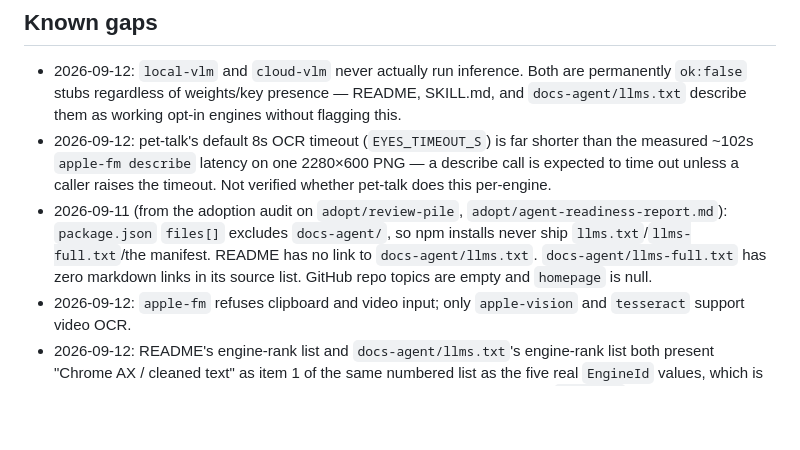
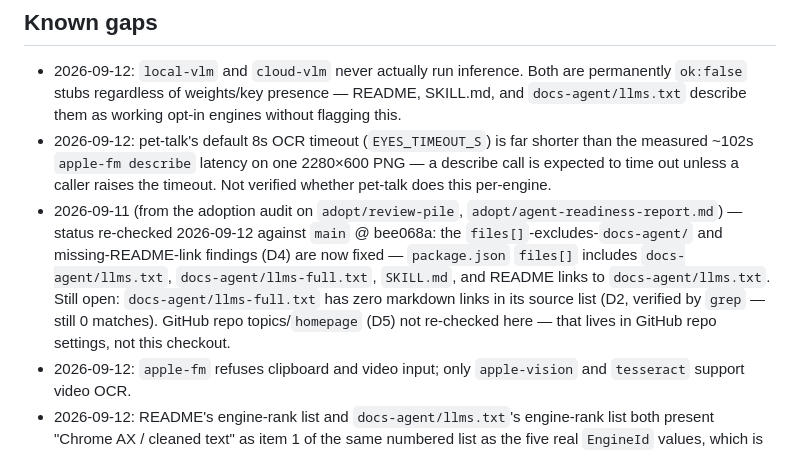
Before and after one commit to unfoundbox-crew/zero-vision, a Markdown page: docs/ARCHITECTURE.md, the part around the change. GitHub-like rendering; blank space fills up the shorter version.

```diff
--- a/docs/ARCHITECTURE.md
+++ b/docs/ARCHITECTURE.md
@@ -174,7 +174,7 @@ Not an engine: **Chrome AX / CDP text** is the default producer for tab reads (`
 
 - 2026-09-12: `local-vlm` and `cloud-vlm` never actually run inference. Both are permanently `ok:false` stubs regardless of weights/key presence — README, SKILL.md, and `docs-agent/llms.txt` describe them as working opt-in engines without flagging this.
 - 2026-09-12: pet-talk's default 8s OCR timeout (`EYES_TIMEOUT_S`) is far shorter than the measured ~102s `apple-fm describe` latency on one 2280×600 PNG — a describe call is expected to time out unless a caller raises the timeout. Not verified whether pet-talk does this per-engine.
-- 2026-09-11 (from the adoption audit on `adopt/review-pile`, `adopt/agent-readiness-report.md`): `package.json` `files[]` excludes `docs-agent/`, so npm installs never ship `llms.txt`/`llms-full.txt`/the manifest. README has no link to `docs-agent/llms.txt`. `docs-agent/llms-full.txt` has zero markdown links in its source list. GitHub repo topics are empty and `homepage` is null.
+- 2026-09-11 (from the adoption audit on `adopt/review-pile`, `adopt/agent-readiness-report.md`) — status re-checked 2026-09-12 against `main` @ bee068a: the `files[]`-excludes-`docs-agent/` and missing-README-link findings (D4) are now fixed — `package.json` `files[]` includes `docs-agent/llms.txt`, `docs-agent/llms-full.txt`, `SKILL.md`, and README links to `docs-agent/llms.txt`. Still open: `docs-agent/llms-full.txt` has zero markdown links in its source list (D2, verified by `grep` — still 0 matches). GitHub repo topics/`homepage` (D5) not re-checked here — that lives in GitHub repo settings, not this checkout.
 - 2026-09-12: `apple-fm` refuses clipboard and video input; only `apple-vision` and `tesseract` support video OCR.
 - 2026-09-12: README's engine-rank list and `docs-agent/llms.txt`'s engine-rank list both present "Chrome AX / cleaned text" as item 1 of the same numbered list as the five real `EngineId` values, which is not how the code models it (CDP is a separate producer, not selectable via `--engine`).
 - 2026-09-11 (spec §17, "Not confirmed", still true by inspection): end-to-end `apple-vision` latency, `local-vlm` tok/s, whether `fm respond --tool ocr` returns structured blocks, `/json/list` ordering under Chrome 144+, and current cloud pricing are all unverified in this pass too.
```
Also changed, not shown: docs/ROADMAP.md (+2 -3 lines).
